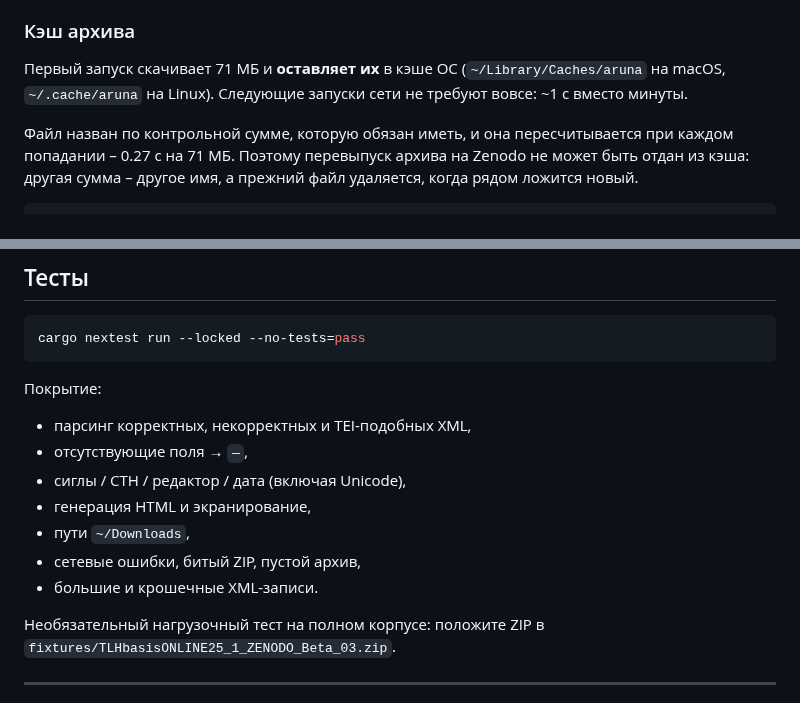
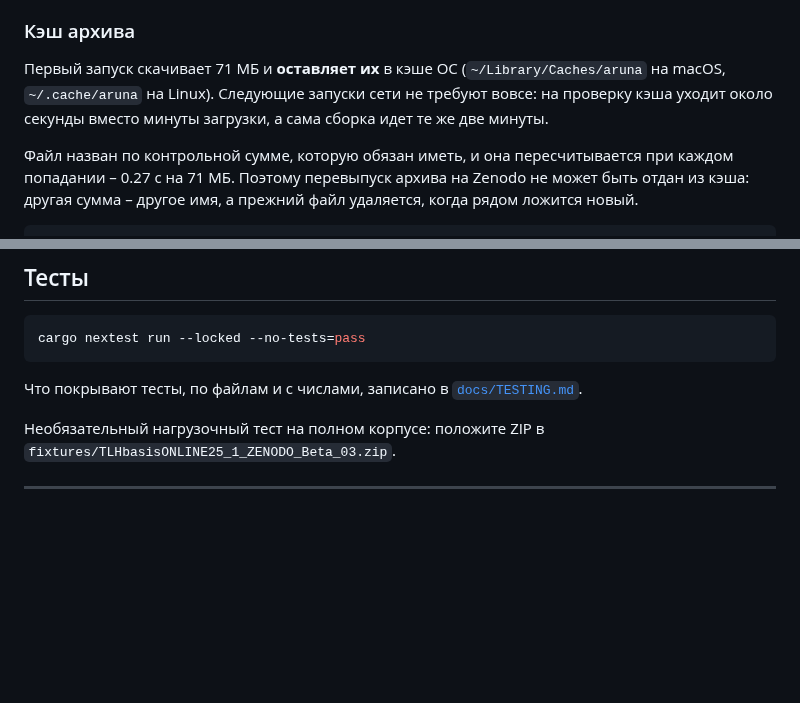
Before and after one commit to sergeyssimonov-max/Aruna, a Markdown page: cli/README.md, 2 parts joined by grey strips. Rendered like a GitHub page; blank space fills up the shorter version.

Commit message:
docs: TESTING и cli/README – три уточнения
- docs/TESTING.md:232: «девять» → «nine».
- cli/README.md:88: кэш – около секунды на проверку вместо минуты загрузки, сборка те же две минуты.
- cli/README.md:112–120: список «Покрытие» заменен ссылкой на docs/TESTING.md.

Co-Authored-By: Claude Opus 5.5 <noreply@anthropic.com>

````diff
--- a/cli/README.md
+++ b/cli/README.md
@@ -85,7 +85,8 @@ ARUNA_ZIP=/path/to/TLHbasisONLINE25_1_ZENODO_Beta_03.zip ARUNA_FONTS=cli/resourc
 
 Первый запуск скачивает 71 МБ и **оставляет их** в кэше ОС
 (`~/Library/Caches/aruna` на macOS, `~/.cache/aruna` на Linux). Следующие
-запуски сети не требуют вовсе: ~1 с вместо минуты.
+запуски сети не требуют вовсе: на проверку кэша уходит около секунды вместо
+минуты загрузки, а сама сборка идет те же две минуты.
 
 Файл назван по контрольной сумме, которую обязан иметь, и она пересчитывается
 при каждом попадании – 0.27 с на 71 МБ. Поэтому перевыпуск архива на Zenodo не
@@ -109,15 +110,7 @@ rm -rf ~/Library/Caches/aruna                             # выбросить
 cargo nextest run --locked --no-tests=pass
 ```
 
-Покрытие:
-
-- парсинг корректных, некорректных и TEI-подобных XML,
-- отсутствующие поля → `—`,
-- сиглы / CTH / редактор / дата (включая Unicode),
-- генерация HTML и экранирование,
-- пути `~/Downloads`,
-- сетевые ошибки, битый ZIP, пустой архив,
-- большие и крошечные XML-записи.
+Что покрывают тесты, по файлам и с числами, записано в [`docs/TESTING.md`](../docs/TESTING.md).
 
 Необязательный нагрузочный тест на полном корпусе: положите ZIP в
 `fixtures/TLHbasisONLINE25_1_ZENODO_Beta_03.zip`.
````
Also changed, not shown: docs/TESTING.md (+1 -1 lines).
